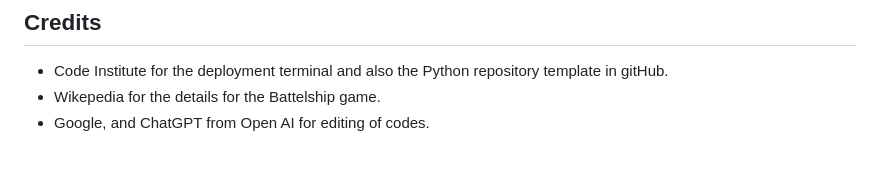
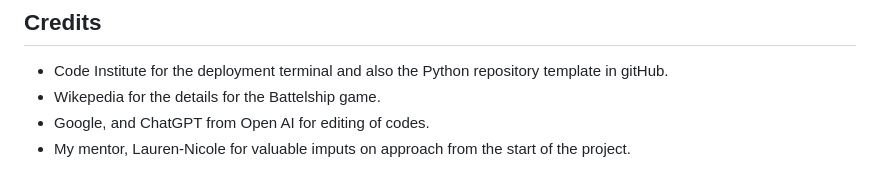
Before and after one commit to Stephenkofipoku/battleships_game, a Markdown page: README.md, the part around the change. Drawn GitHub-style.

Commit message:
Add adjustents to Credit under README

```diff
--- a/README.md
+++ b/README.md
@@ -88,3 +88,4 @@ The project was deployed using Code Institute's mock terminal for Heroku.
 - Code Institute for the deployment terminal and also the Python repository template in gitHub.
 - Wikepedia for the details for the Battelship game.
 - Google, and ChatGPT from Open AI for editing of codes.
+- My mentor, Lauren-Nicole for valuable imputs on approach from the start of the project.
```
